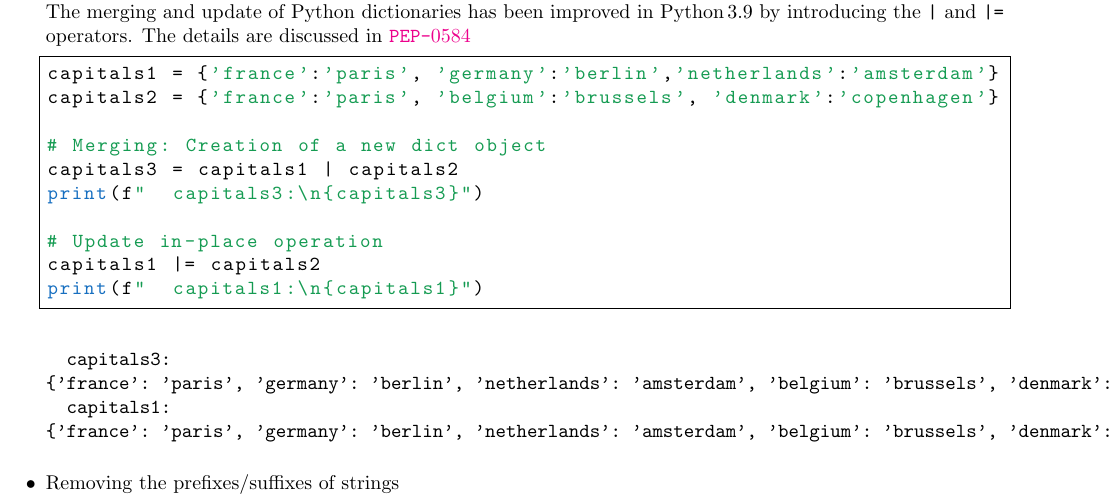
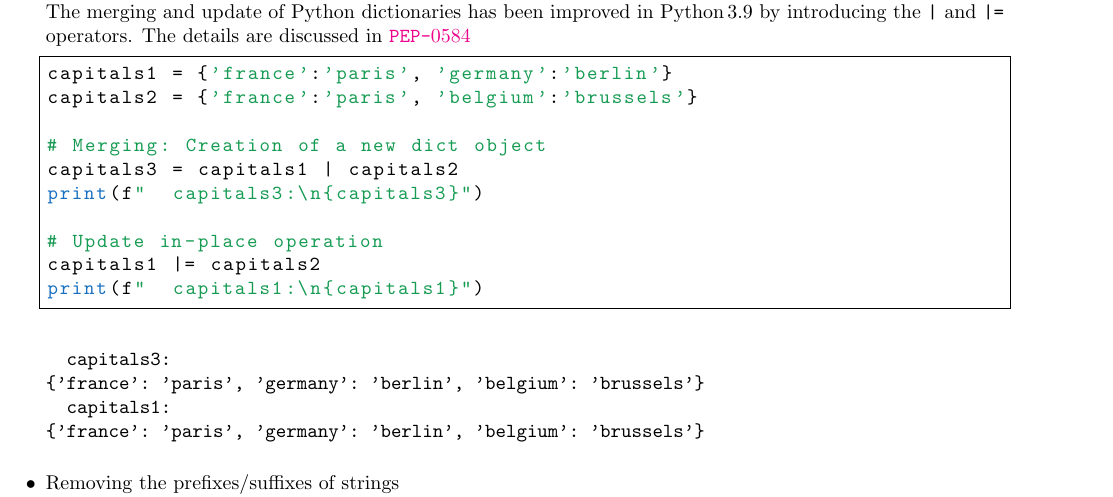
Before and after one commit to wcardoen/python-reflections, a LaTeX document (2/tip2.tex): part of page 3 of 4, cut so that both start at the same text. Compiled offline with pdfLaTeX.

Commit message:
Exercise 2

```diff
--- a/2/tip2.tex
+++ b/2/tip2.tex
@@ -182,8 +182,8 @@ The merging and update of Python dictionaries has been improved in Python\,$3.9$
 by introducing the \lstinline[language=python]{|} and \lstinline[language=python]{|=} operators. The details are discussed in
 \href{https://peps.python.org/pep-0584/}{\texttt{PEP-}$0584$}
 \begin{lstlisting}[language=python]
-capitals1 = {'france':'paris', 'germany':'berlin','netherlands':'amsterdam'}
-capitals2 = {'france':'paris', 'belgium':'brussels', 'denmark':'copenhagen'}
+capitals1 = {'france':'paris', 'germany':'berlin'}
+capitals2 = {'france':'paris', 'belgium':'brussels'}
 
 # Merging: Creation of a new dict object
 capitals3 = capitals1 | capitals2
@@ -196,9 +196,9 @@ print(f"  capitals1:\n{capitals1}")
 
 \begin{verbatim}
   capitals3:
-{'france': 'paris', 'germany': 'berlin', 'netherlands': 'amsterdam', 'belgium': 'brussels', 'denmark': 'copenhagen'}
+{'france': 'paris', 'germany': 'berlin', 'belgium': 'brussels'}
   capitals1:
-{'france': 'paris', 'germany': 'berlin', 'netherlands': 'amsterdam', 'belgium': 'brussels', 'denmark': 'copenhagen'}
+{'france': 'paris', 'germany': 'berlin', 'belgium': 'brussels'}
 \end{verbatim}
 
 \item Removing the prefixes/suffixes of strings\newline
```
Also changed, not shown: 2/tip2.pdf, 1 other file.
